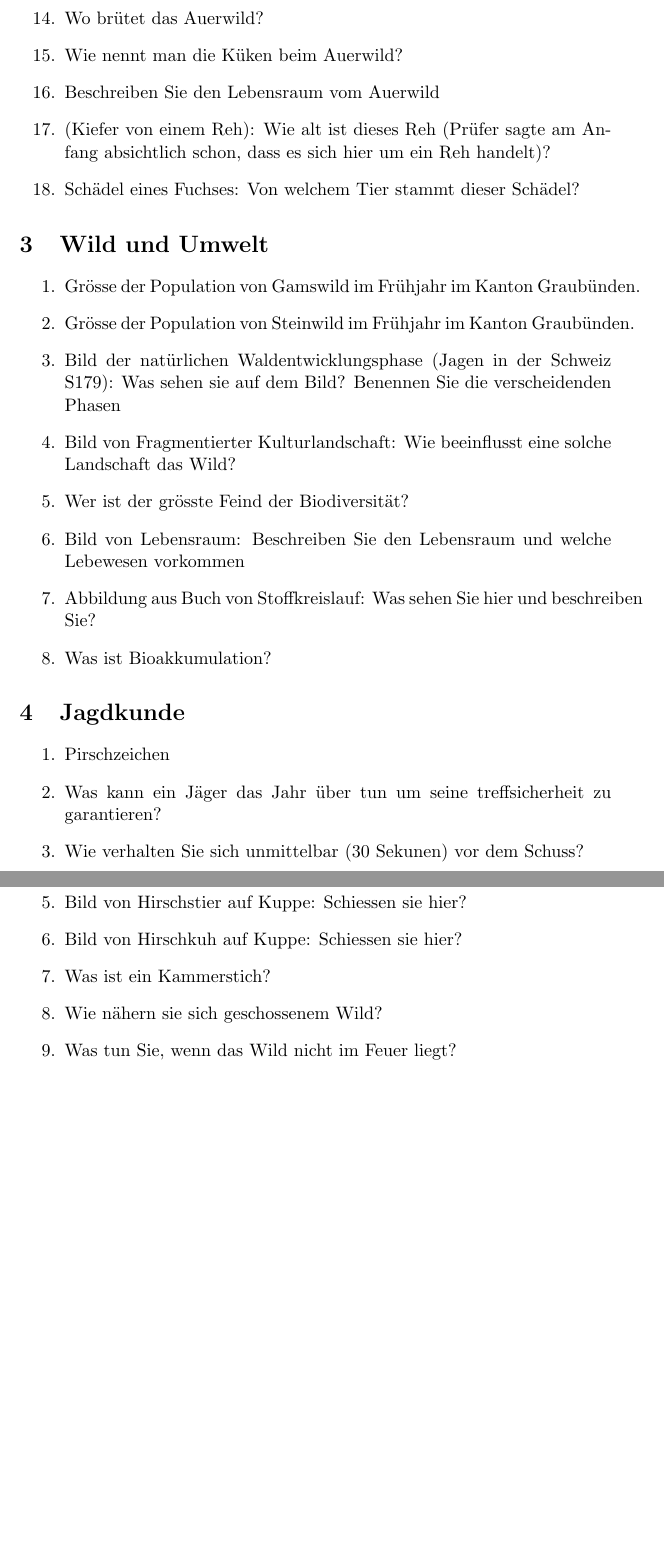
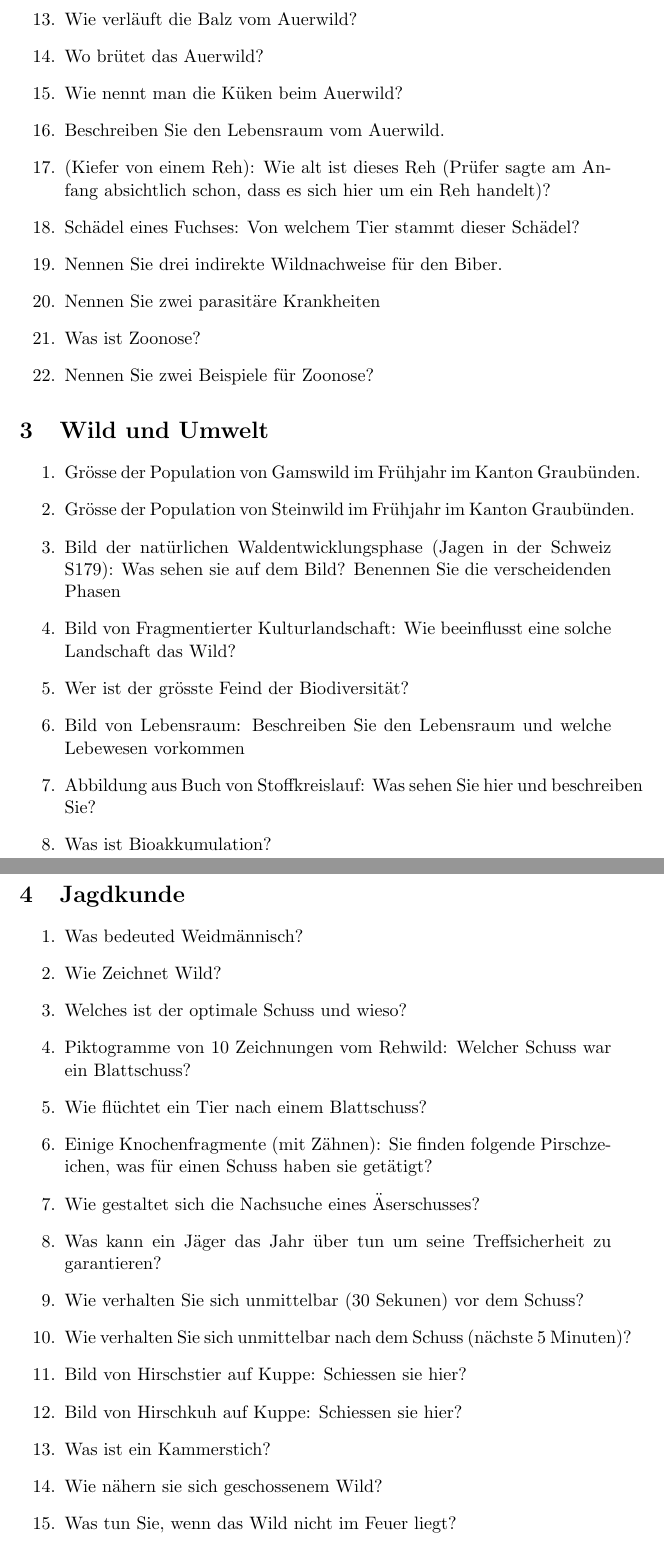
Before and after one commit to tobiasfamos/jagdpruefung, a LaTeX document (src/main.tex): two parts of pages 2 and 3 of 4 before the commit and two parts of pages 2 and 3 of 5 after it, joined at a grey line, cut at the place of the change, the shorter picture padded with empty space. Compiled offline with pdfLaTeX.

Commit message:
Add some

```diff
--- a/src/main.tex
+++ b/src/main.tex
@@ -34,9 +34,13 @@
         \item Wie verläuft die Balz vom Auerwild?
         \item Wo brütet das Auerwild?
         \item Wie nennt man die Küken beim Auerwild?
-        \item Beschreiben Sie den Lebensraum vom Auerwild
+        \item Beschreiben Sie den Lebensraum vom Auerwild.
         \item (Kiefer von einem Reh): Wie alt ist dieses Reh (Prüfer sagte am Anfang absichtlich schon, dass es sich hier um ein Reh handelt)?
         \item Schädel eines Fuchses: Von welchem Tier stammt dieser Schädel?
+        \item Nennen Sie drei indirekte Wildnachweise für den Biber.
+        \item Nennen Sie zwei parasitäre Krankheiten
+        \item Was ist Zoonose?
+        \item Nennen Sie zwei Beispiele für Zoonose?
     \end{enumerate}
 
     \section{Wild und Umwelt}
@@ -54,8 +58,14 @@
 
     \section{Jagdkunde}
     \begin{enumerate}
-        \item Pirschzeichen
-        \item Was kann ein Jäger das Jahr über tun um seine treffsicherheit zu garantieren?
+        \item Was bedeuted Weidmännisch?
+        \item Wie Zeichnet Wild?
+        \item Welches ist der optimale Schuss und wieso?
+        \item Piktogramme von 10 Zeichnungen vom Rehwild: Welcher Schuss war ein Blattschuss?
+        \item Wie flüchtet ein Tier nach einem Blattschuss?
+        \item Einige Knochenfragmente (mit Zähnen): Sie finden folgende Pirschzeichen, was für einen Schuss haben sie getätigt?
+        \item Wie gestaltet sich die Nachsuche eines Äserschusses?
+        \item Was kann ein Jäger das Jahr über tun um seine Treffsicherheit zu garantieren?
         \item Wie verhalten Sie sich unmittelbar (30 Sekunen) vor dem Schuss?
         \item Wie verhalten Sie sich unmittelbar nach dem Schuss (nächste 5 Minuten)?
         \item Bild von Hirschstier auf Kuppe: Schiessen sie hier?
```
Also changed, not shown: out/main.pdf, src/main.tex (7 more changed lines).
